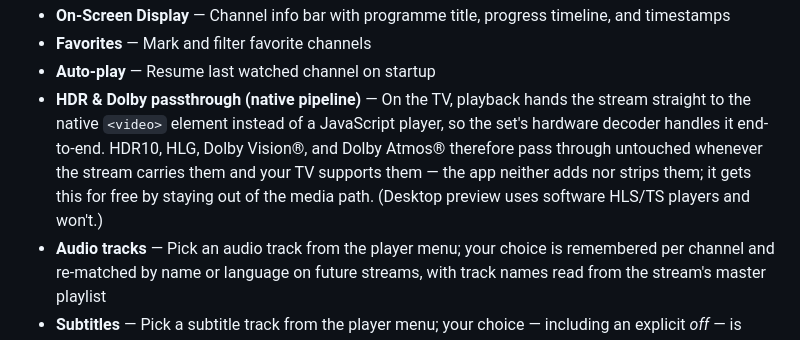
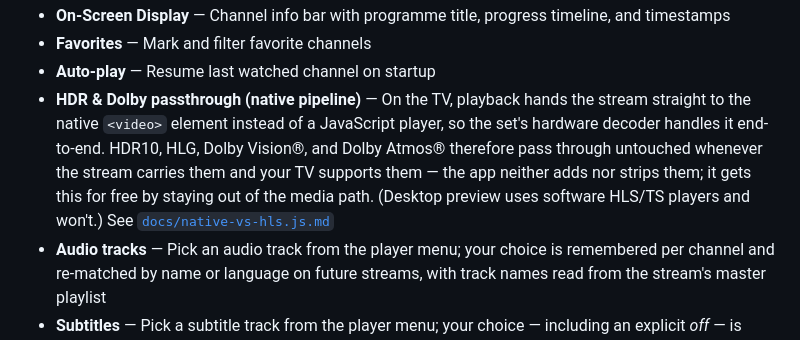
Before and after one commit to isibizi/webos-iptv-player, a Markdown page: README.md, the part around the change. Drawn GitHub-style.

```diff
--- a/README.md
+++ b/README.md
@@ -30,7 +30,7 @@ An IPTV player for LG webOS TVs. Supports M3U playlists, XMLTV programme guides,
 - **On-Screen Display** — Channel info bar with programme title, progress timeline, and timestamps
 - **Favorites** — Mark and filter favorite channels
 - **Auto-play** — Resume last watched channel on startup
-- **HDR & Dolby passthrough (native pipeline)** — On the TV, playback hands the stream straight to the native `<video>` element instead of a JavaScript player, so the set's hardware decoder handles it end-to-end. HDR10, HLG, Dolby Vision®, and Dolby Atmos® therefore pass through untouched whenever the stream carries them and your TV supports them — the app neither adds nor strips them; it gets this for free by staying out of the media path. (Desktop preview uses software HLS/TS players and won't.)
+- **HDR & Dolby passthrough (native pipeline)** — On the TV, playback hands the stream straight to the native `<video>` element instead of a JavaScript player, so the set's hardware decoder handles it end-to-end. HDR10, HLG, Dolby Vision®, and Dolby Atmos® therefore pass through untouched whenever the stream carries them and your TV supports them — the app neither adds nor strips them; it gets this for free by staying out of the media path. (Desktop preview uses software HLS/TS players and won't.) See [`docs/native-vs-hls.js.md`](docs/native-vs-hls.js.md)
 - **Audio tracks** — Pick an audio track from the player menu; your choice is remembered per channel and re-matched by name or language on future streams, with track names read from the stream's master playlist
 - **Subtitles** — Pick a subtitle track from the player menu; your choice — including an explicit *off* — is remembered per channel. On the TV the app self-renders in-manifest WebVTT subtitles (webOS won't expose them as selectable tracks), time-synced to the video, with track names read from the stream
 - **Desktop Preview** — Browser-based preview with HLS.js and mpegts.js fallbacks
```
Also changed, not shown: docs/audio-track-selection.md (+8 -3 lines), docs/native-vs-hls.js.md (added, +184 -0 lines).
